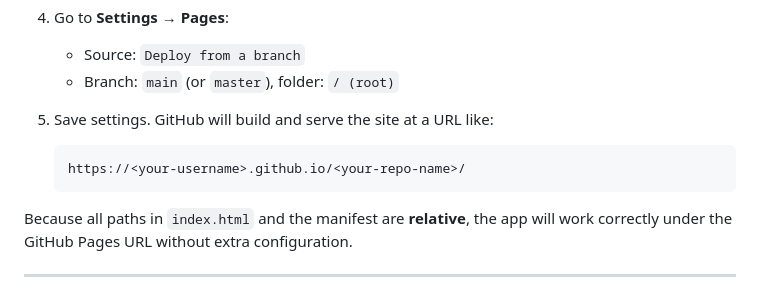
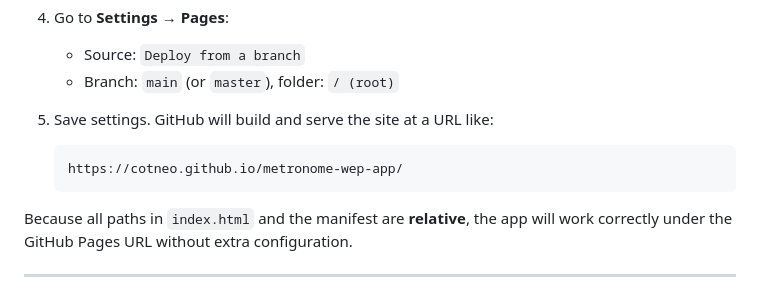
Before and after one commit to CotNeo/Metronome-Web-App, a Markdown page: metronome/README.md, the part around the change. Drawn GitHub-style.

Commit message:
Update GitHub Pages URL in README

````diff
--- a/metronome/README.md
+++ b/metronome/README.md
@@ -144,7 +144,7 @@ Then follow the URL printed in the terminal (usually `http://localhost:3000`).
 5. Save settings. GitHub will build and serve the site at a URL like:
 
    ```text
-   https://<your-username>.github.io/<your-repo-name>/
+   https://cotneo.github.io/metronome-wep-app/
    ```
 
 Because all paths in `index.html` and the manifest are **relative**, the app will work correctly under the GitHub Pages URL without extra configuration.
````
